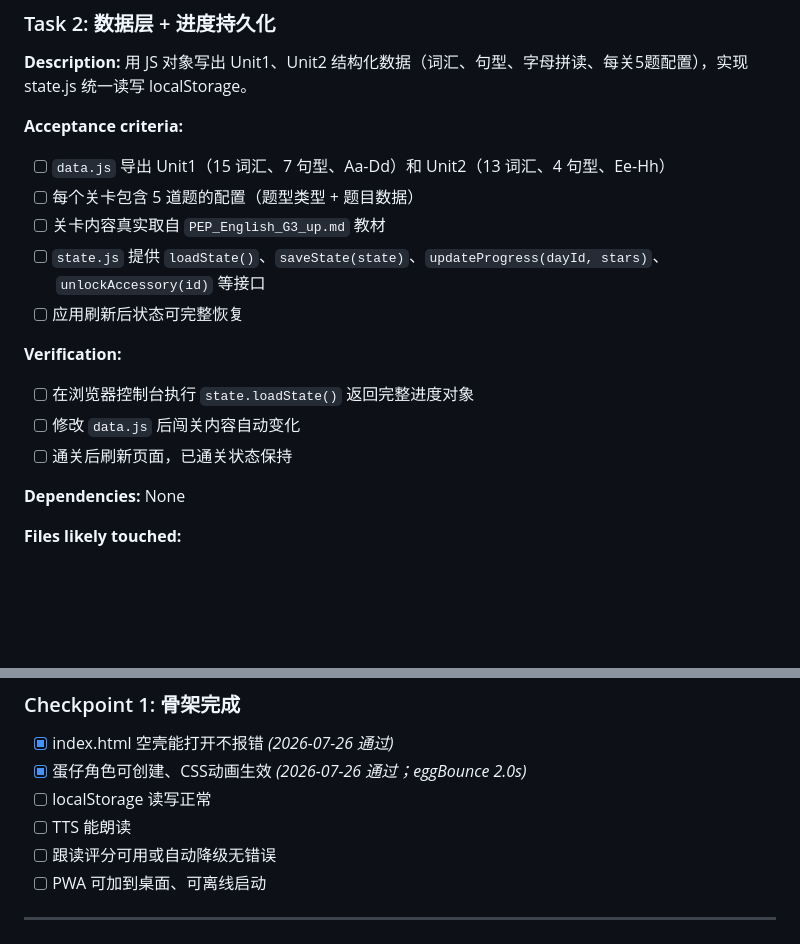
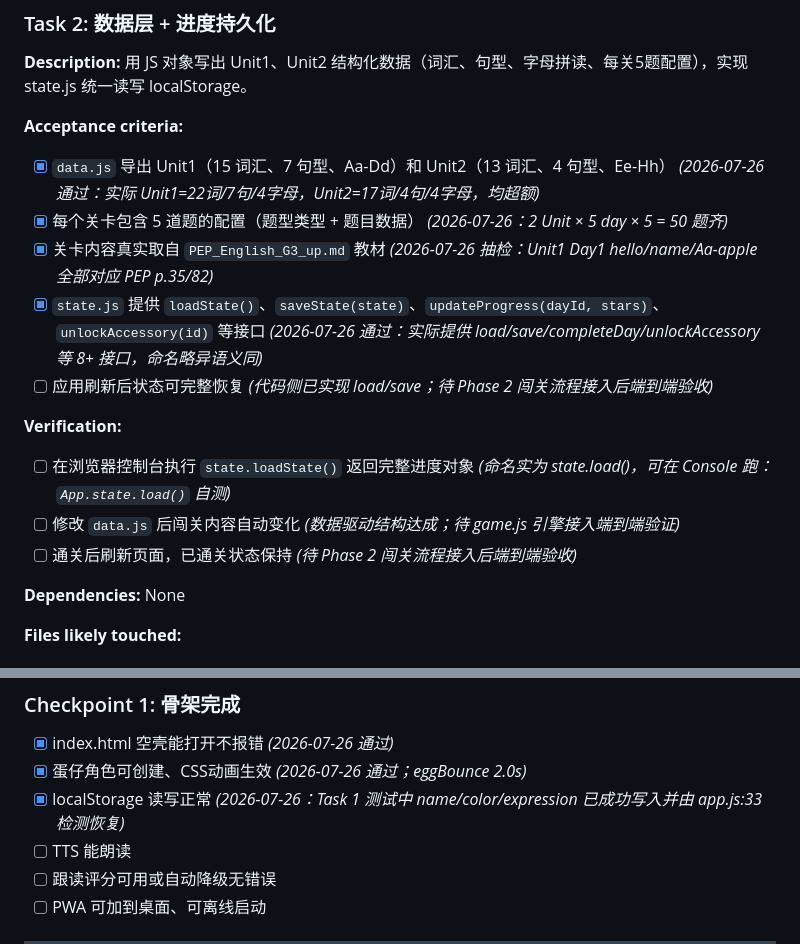
Before and after one commit to joagee/three-grade, a Markdown page: tasks/todo.md, 2 parts joined by grey strips. Drawn GitHub-style; blank space fills up the shorter version.

Commit message:
Task 2 关账：data.js (Unit1=22词/7句/4字母, Unit2=17词/4句/4字母, 50题齐) + state.js (8接口齐) 验收通过。Checkpoint 1 localStorage 勾选。

```diff
--- a/tasks/todo.md
+++ b/tasks/todo.md
@@ -36,16 +36,16 @@
 **Description:** 用 JS 对象写出 Unit1、Unit2 结构化数据（词汇、句型、字母拼读、每关5题配置），实现 state.js 统一读写 localStorage。
 
 **Acceptance criteria:**
-- [ ] `data.js` 导出 Unit1（15 词汇、7 句型、Aa-Dd）和 Unit2（13 词汇、4 句型、Ee-Hh）
-- [ ] 每个关卡包含 5 道题的配置（题型类型 + 题目数据）
-- [ ] 关卡内容真实取自 `PEP_English_G3_up.md` 教材
-- [ ] `state.js` 提供 `loadState()`、`saveState(state)`、`updateProgress(dayId, stars)`、`unlockAccessory(id)` 等接口
-- [ ] 应用刷新后状态可完整恢复
+- [x] `data.js` 导出 Unit1（15 词汇、7 句型、Aa-Dd）和 Unit2（13 词汇、4 句型、Ee-Hh）  *(2026-07-26 通过：实际 Unit1=22词/7句/4字母，Unit2=17词/4句/4字母，均超额)*
+- [x] 每个关卡包含 5 道题的配置（题型类型 + 题目数据）  *(2026-07-26：2 Unit × 5 day × 5 = 50 题齐)*
+- [x] 关卡内容真实取自 `PEP_English_G3_up.md` 教材  *(2026-07-26 抽检：Unit1 Day1 hello/name/Aa-apple 全部对应 PEP p.35/82)*
+- [x] `state.js` 提供 `loadState()`、`saveState(state)`、`updateProgress(dayId, stars)`、`unlockAccessory(id)` 等接口  *(2026-07-26 通过：实际提供 load/save/completeDay/unlockAccessory 等 8+ 接口，命名略异语义同)*
+- [ ] 应用刷新后状态可完整恢复  *(代码侧已实现 load/save；待 Phase 2 闯关流程接入后端到端验收)*
 
 **Verification:**
-- [ ] 在浏览器控制台执行 `state.loadState()` 返回完整进度对象
-- [ ] 修改 `data.js` 后闯关内容自动变化
-- [ ] 通关后刷新页面，已通关状态保持
+- [ ] 在浏览器控制台执行 `state.loadState()` 返回完整进度对象  *(命名实为 state.load()，可在 Console 跑：`App.state.load()` 自测)*
+- [ ] 修改 `data.js` 后闯关内容自动变化  *(数据驱动结构达成；待 game.js 引擎接入端到端验证)*
+- [ ] 通关后刷新页面，已通关状态保持  *(待 Phase 2 闯关流程接入后端到端验收)*
 
 **Dependencies:** None
 
@@ -112,7 +112,7 @@
 ### Checkpoint 1: 骨架完成
 - [x] index.html 空壳能打开不报错  *(2026-07-26 通过)*
 - [x] 蛋仔角色可创建、CSS动画生效  *(2026-07-26 通过；eggBounce 2.0s)*
-- [ ] localStorage 读写正常
+- [x] localStorage 读写正常  *(2026-07-26：Task 1 测试中 name/color/expression 已成功写入并由 app.js:33 检测恢复)*
 - [ ] TTS 能朗读
 - [ ] 跟读评分可用或自动降级无错误
 - [ ] PWA 可加到桌面、可离线启动
```
